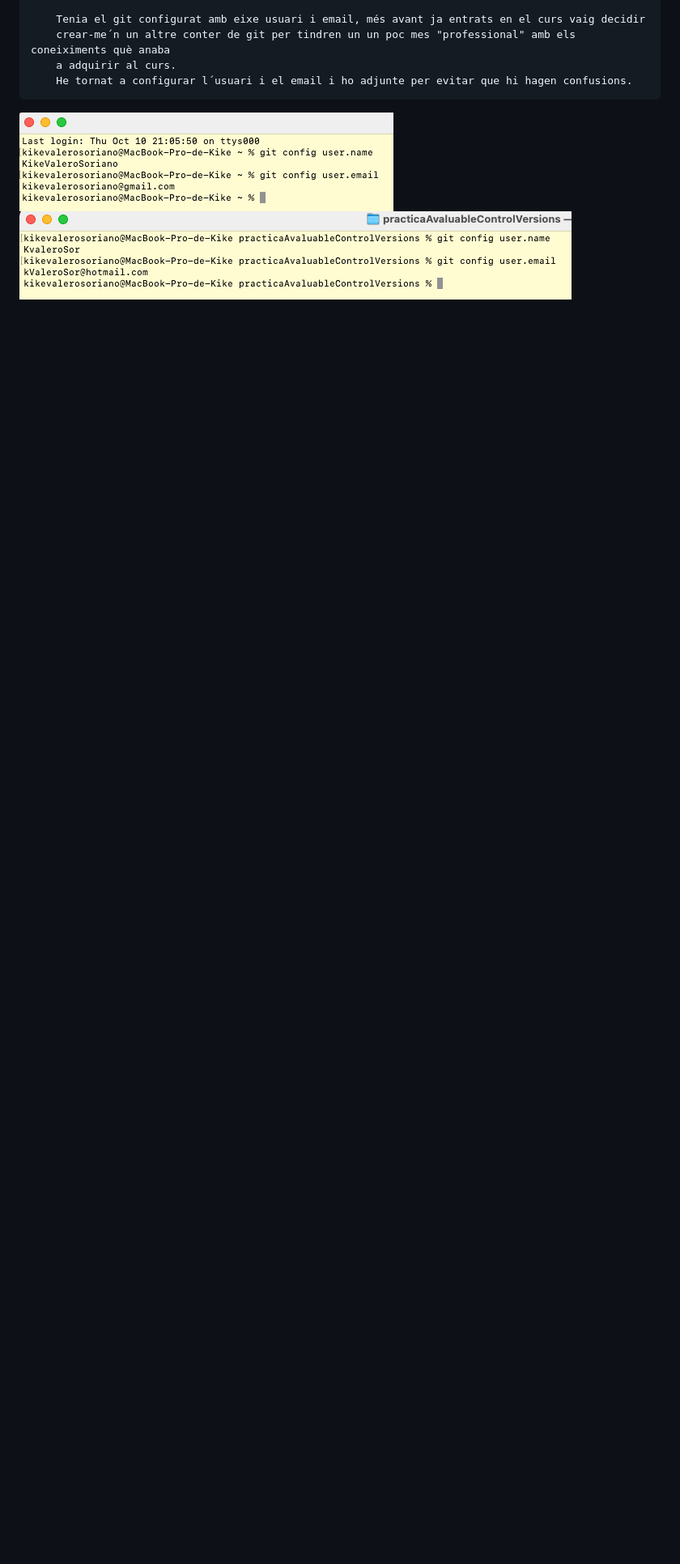
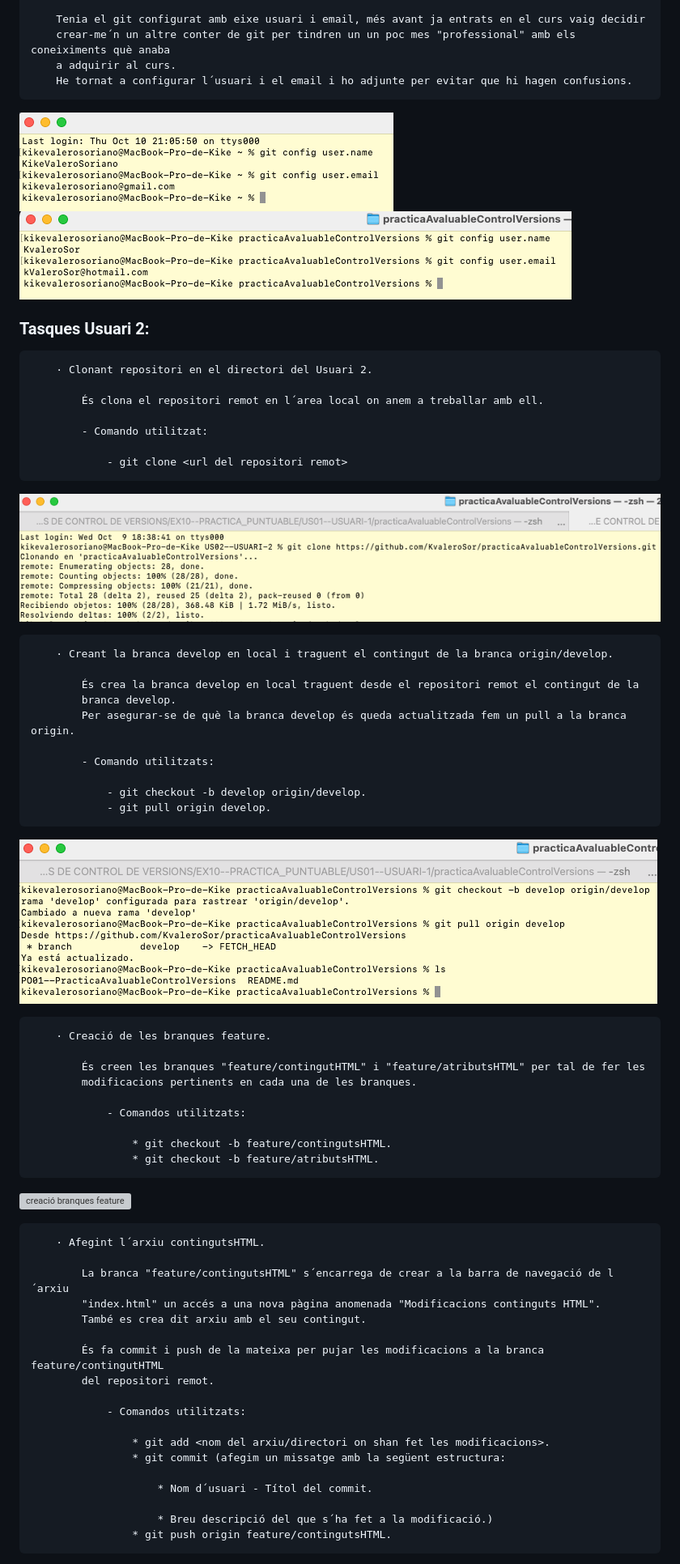
Before and after one commit to KvaleroSor/practicaAvaluableControlVersions, a Markdown page: README.md, the part around the change printed below. Shown: that part at 81% size. GitHub-like rendering; blank space fills up the shorter version; grey boxes are pictures that could not be loaded.

Commit message:
Usuari --> Kike Valero - Afegint documentació tasques usuari 2
S´ha afegit la documentació amb captures de pantalla de les tasques
realitzades per l´usuari 2.

```diff
--- a/README.md
+++ b/README.md
@@ -181,3 +181,61 @@
 
 ![usuari git antic](./CA01--CAPTURA_PANTALLA-1/12-%20justificant%20canvi%20d´usuari%20a%20git.png)
 ![usuari git nou](./CA01--CAPTURA_PANTALLA-1/13-%20justificant%20canvi%20d´usuari%20a%20git%202.png)
+
+
+### Tasques Usuari 2:
+
+        · Clonant repositori en el directori del Usuari 2.
+
+            És clona el repositori remot en l´area local on anem a treballar amb ell.
+
+            - Comando utilitzat:
+
+                - git clone <url del repositori remot>
+
+![clonacio repositori usuari 2](./CA02--CAPTURA_PANTALLA-2/1-%20clonant%20repositori.png)
+
+        · Creant la branca develop en local i traguent el contingut de la branca origin/develop.
+
+            És crea la branca develop en local traguent desde el repositori remot el contingut de la
+            branca develop.
+            Per asegurar-se de què la branca develop és queda actualitzada fem un pull a la branca origin.
+
+            - Comando utilitzats:
+
+                - git checkout -b develop origin/develop.
+                - git pull origin develop.
+
+![creant i duguent develop de origin](./CA02--CAPTURA_PANTALLA-2/2-%20descarregant%20repo%20de%20rama%20develop%20a%20local%20develop.png)
+
+        · Creació de les branques feature.
+
+            És creen les branques "feature/contingutHTML" i "feature/atributsHTML" per tal de fer les
+            modificacions pertinents en cada una de les branques.
+
+                - Comandos utilitzats:
+
+                    * git checkout -b feature/contingutsHTML.
+                    * git checkout -b feature/atributsHTML.
+
+![creació branques feature](./CA02--CAPTURA_PANTALLA-2/3-%20creacio%20branques%20feature.png)
+
+        · Afegint l´arxiu contingutsHTML.
+
+            La branca "feature/contingutsHTML" s´encarrega de crear a la barra de navegació de l´arxiu
+            "index.html" un accés a una nova pàgina anomenada "Modificacions continguts HTML".
+            També es crea dit arxiu amb el seu contingut.
+
+            És fa commit i push de la mateixa per pujar les modificacions a la branca feature/contingutHTML
+            del repositori remot.
+
+                - Comandos utilitzats:
+
+                    * git add <nom del arxiu/directori on shan fet les modificacions>.
+                    * git commit (afegim un missatge amb la següent estructura:
+
+                        * Nom d´usuari - Títol del commit.
+
+                        * Breu descripció del que s´ha fet a la modificació.)
+                    * git push origin feature/contingutsHTML.
+
```
Also changed, not shown: other parts of README.md (+25 -1 lines).
